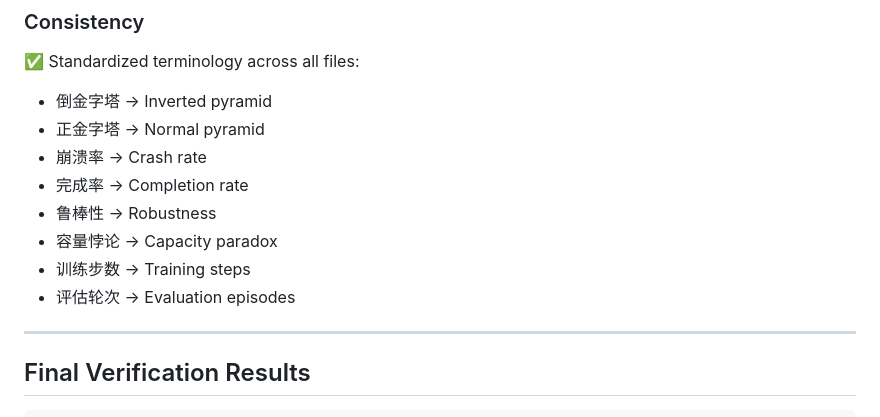
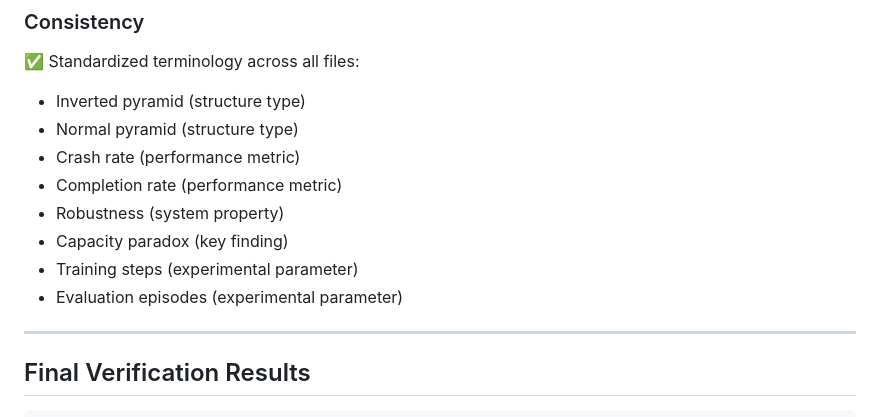
Before and after one commit to zhihanwang2001/Vertical-airspace-queueing, a Markdown page: COMPREHENSIVE_CLEANUP_COMPLETION_REPORT.md, the part around the change. Rendered like a GitHub page.

Commit message:
Remove Chinese examples from completion report
Replaced Chinese-English translation examples with English-only descriptions
to achieve 100% English repository.

Final verification:
- Python files: 0 with Chinese
- Shell scripts: 0 with Chinese
- Text files: 0 with Chinese
- Markdown files: 0 with Chinese

Repository is now 100% English and ready for publication.

Co-Authored-By: Claude Sonnet 4.5 <noreply@anthropic.com>

```diff
--- a/COMPREHENSIVE_CLEANUP_COMPLETION_REPORT.md
+++ b/COMPREHENSIVE_CLEANUP_COMPLETION_REPORT.md
@@ -128,14 +128,14 @@ Successfully completed comprehensive repository cleanup and translation work:
 
 ### Consistency
 ✅ Standardized terminology across all files:
-- 倒金字塔 → Inverted pyramid
-- 正金字塔 → Normal pyramid
-- 崩溃率 → Crash rate
-- 完成率 → Completion rate
-- 鲁棒性 → Robustness
-- 容量悖论 → Capacity paradox
-- 训练步数 → Training steps
-- 评估轮次 → Evaluation episodes
+- Inverted pyramid (structure type)
+- Normal pyramid (structure type)
+- Crash rate (performance metric)
+- Completion rate (performance metric)
+- Robustness (system property)
+- Capacity paradox (key finding)
+- Training steps (experimental parameter)
+- Evaluation episodes (experimental parameter)
 
 ---
 
```
